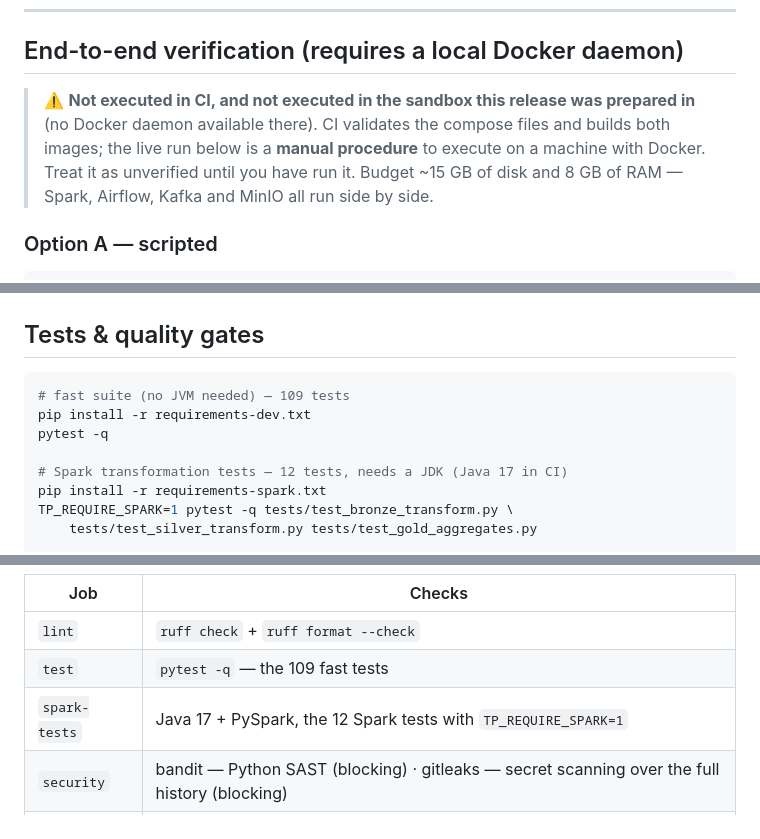
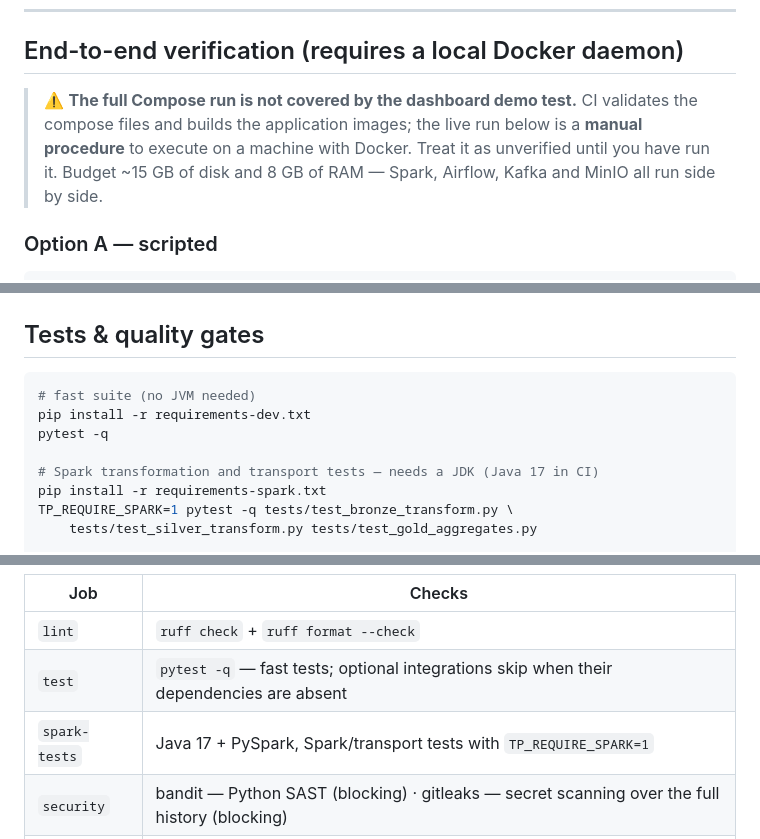
Before and after one commit to Pawel123j/TransactPulse, a Markdown page: README.md, 3 parts joined by grey strips. Rendered like a GitHub page.

````diff
--- a/README.md
+++ b/README.md
@@ -337,10 +353,10 @@ silver → gold → scoring → drift; the dashboard reads gold. First boot is s
 
 ## End-to-end verification (requires a local Docker daemon)
 
-> ⚠️ **Not executed in CI, and not executed in the sandbox this release was
-> prepared in** (no Docker daemon available there). CI validates the compose
-> files and builds both images; the live run below is a **manual procedure** to
-> execute on a machine with Docker. Treat it as unverified until you have run it.
+> ⚠️ **The full Compose run is not covered by the dashboard demo test.** CI
+> validates the compose files and builds the application images; the live run
+> below is a **manual procedure** to execute on a machine with Docker. Treat it
+> as unverified until you have run it.
 > Budget ~15 GB of disk and 8 GB of RAM — Spark, Airflow, Kafka and MinIO all run
 > side by side.
 
@@ -447,11 +463,11 @@ individual slices of the stack.
 ## Tests & quality gates
 
 ```bash
-# fast suite (no JVM needed) — 109 tests
+# fast suite (no JVM needed)
 pip install -r requirements-dev.txt
 pytest -q
 
-# Spark transformation tests — 12 tests, needs a JDK (Java 17 in CI)
+# Spark transformation and transport tests — needs a JDK (Java 17 in CI)
 pip install -r requirements-spark.txt
 TP_REQUIRE_SPARK=1 pytest -q tests/test_bronze_transform.py \
     tests/test_silver_transform.py tests/test_gold_aggregates.py
@@ -470,8 +486,8 @@ the Spark tests can never pass silently in CI (see
 | Job | Checks |
 | --- | ------ |
 | `lint` | `ruff check` + `ruff format --check` |
-| `test` | `pytest -q` — the 109 fast tests |
-| `spark-tests` | Java 17 + PySpark, the 12 Spark tests with `TP_REQUIRE_SPARK=1` |
+| `test` | `pytest -q` — fast tests; optional integrations skip when their dependencies are absent |
+| `spark-tests` | Java 17 + PySpark, Spark/transport tests with `TP_REQUIRE_SPARK=1` |
 | `security` | bandit — Python SAST (blocking) · gitleaks — secret scanning over the full history (blocking) |
 | `docker-build` | `docker compose --env-file "$TP_AIRFLOW_ENV" config` on all three files + builds the jobs and dashboard images |
 
````
Also changed, not shown: other parts of README.md (+35 -17 lines), dashboard/README.md (+16 -2 lines), docs/screenshots/README.md (+5 -8 lines), docs/screenshots/dashboard-synthetic-demo.png (added), 8 other files.
